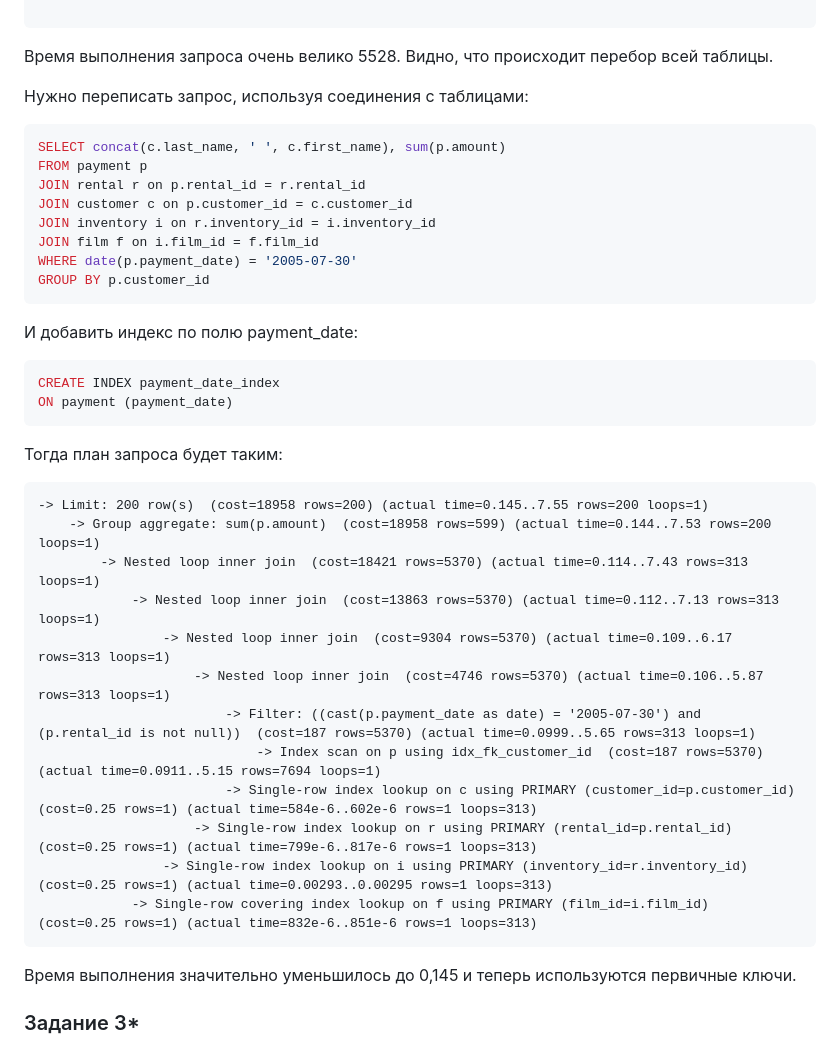
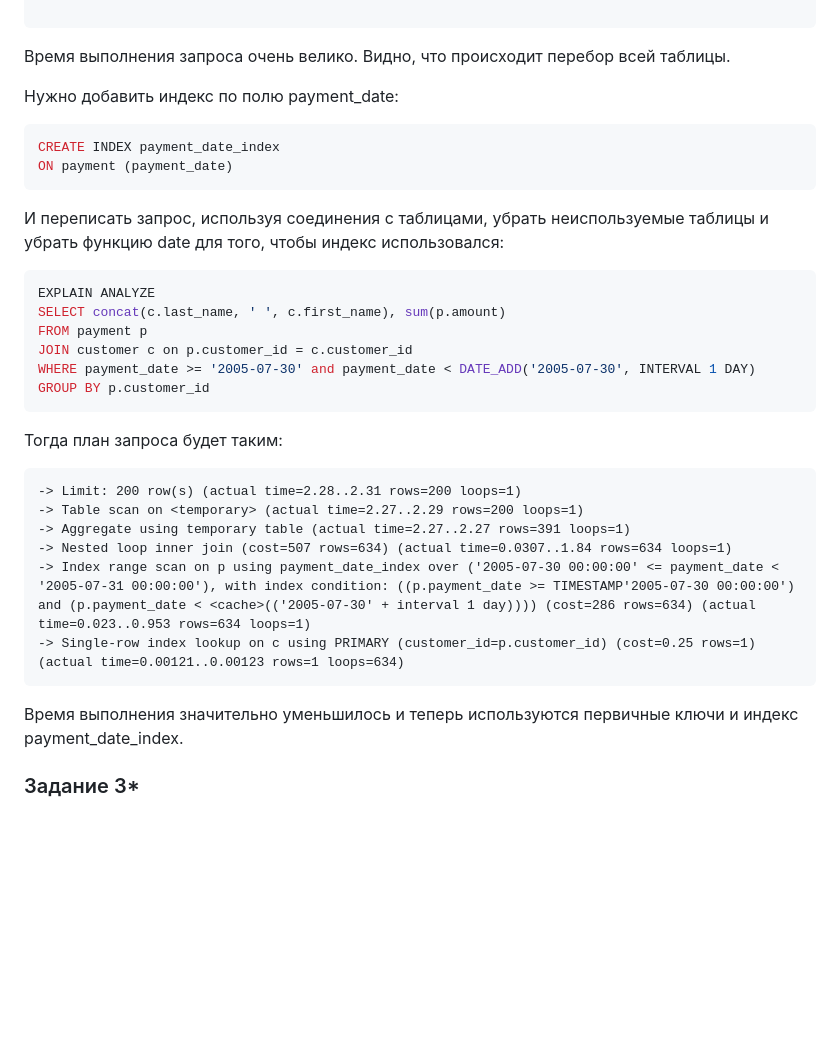
Before and after one commit to Lisenka/netology-homework, a Markdown page: lesson12_5/readme.md, the part around the change. Drawn GitHub-style; blank space fills up the shorter version.

Commit message:
Доработка 12.5

````diff
--- a/lesson12_5/readme.md
+++ b/lesson12_5/readme.md
@@ -43,43 +43,36 @@ where date(p.payment_date) = '2005-07-30' and p.payment_date = r.rental_date and
                             -> Single-row covering index lookup on i using PRIMARY (inventory_id=r.inventory_id)  (cost=250e-6 rows=1) (actual time=124e-6..161e-6 rows=1 loops=642000)
 
 ```
-Время выполнения запроса очень велико 5528.
+Время выполнения запроса очень велико.
 Видно, что происходит перебор всей таблицы.
 
 
-Нужно переписать запрос, используя соединения с таблицами:
-```sql
-SELECT concat(c.last_name, ' ', c.first_name), sum(p.amount)
-FROM payment p
-JOIN rental r on p.rental_id = r.rental_id
-JOIN customer c on p.customer_id = c.customer_id
-JOIN inventory i on r.inventory_id = i.inventory_id
-JOIN film f on i.film_id = f.film_id
-WHERE date(p.payment_date) = '2005-07-30'
-GROUP BY p.customer_id
-```
-
-И добавить индекс по полю payment_date:
+Нужно добавить индекс по полю payment_date:
 ```sql
 CREATE INDEX payment_date_index
 ON payment (payment_date)
 ```
+
+И переписать запрос, используя соединения с таблицами, убрать неиспользуемые таблицы и убрать функцию date для того, чтобы индекс использовался:
+
+```sql
+EXPLAIN ANALYZE
+SELECT concat(c.last_name, ' ', c.first_name), sum(p.amount)
+FROM payment p
+JOIN customer c on p.customer_id = c.customer_id
+WHERE payment_date >= '2005-07-30' and payment_date < DATE_ADD('2005-07-30', INTERVAL 1 DAY)
+GROUP BY p.customer_id
+```
 Тогда план запроса будет таким:
 ```
--> Limit: 200 row(s)  (cost=18958 rows=200) (actual time=0.145..7.55 rows=200 loops=1)
-    -> Group aggregate: sum(p.amount)  (cost=18958 rows=599) (actual time=0.144..7.53 rows=200 loops=1)
-        -> Nested loop inner join  (cost=18421 rows=5370) (actual time=0.114..7.43 rows=313 loops=1)
-            -> Nested loop inner join  (cost=13863 rows=5370) (actual time=0.112..7.13 rows=313 loops=1)
-                -> Nested loop inner join  (cost=9304 rows=5370) (actual time=0.109..6.17 rows=313 loops=1)
-                    -> Nested loop inner join  (cost=4746 rows=5370) (actual time=0.106..5.87 rows=313 loops=1)
-                        -> Filter: ((cast(p.payment_date as date) = '2005-07-30') and (p.rental_id is not null))  (cost=187 rows=5370) (actual time=0.0999..5.65 rows=313 loops=1)
-                            -> Index scan on p using idx_fk_customer_id  (cost=187 rows=5370) (actual time=0.0911..5.15 rows=7694 loops=1)
-                        -> Single-row index lookup on c using PRIMARY (customer_id=p.customer_id)  (cost=0.25 rows=1) (actual time=584e-6..602e-6 rows=1 loops=313)
-                    -> Single-row index lookup on r using PRIMARY (rental_id=p.rental_id)  (cost=0.25 rows=1) (actual time=799e-6..817e-6 rows=1 loops=313)
-                -> Single-row index lookup on i using PRIMARY (inventory_id=r.inventory_id)  (cost=0.25 rows=1) (actual time=0.00293..0.00295 rows=1 loops=313)
-            -> Single-row covering index lookup on f using PRIMARY (film_id=i.film_id)  (cost=0.25 rows=1) (actual time=832e-6..851e-6 rows=1 loops=313)
+-> Limit: 200 row(s) (actual time=2.28..2.31 rows=200 loops=1)
+-> Table scan on <temporary> (actual time=2.27..2.29 rows=200 loops=1)
+-> Aggregate using temporary table (actual time=2.27..2.27 rows=391 loops=1)
+-> Nested loop inner join (cost=507 rows=634) (actual time=0.0307..1.84 rows=634 loops=1)
+-> Index range scan on p using payment_date_index over ('2005-07-30 00:00:00' <= payment_date < '2005-07-31 00:00:00'), with index condition: ((p.payment_date >= TIMESTAMP'2005-07-30 00:00:00') and (p.payment_date < <cache>(('2005-07-30' + interval 1 day)))) (cost=286 rows=634) (actual time=0.023..0.953 rows=634 loops=1)
+-> Single-row index lookup on c using PRIMARY (customer_id=p.customer_id) (cost=0.25 rows=1) (actual time=0.00121..0.00123 rows=1 loops=634)
 ```
-Время выполнения значительно уменьшилось до 0,145 и теперь используются первичные ключи.
+Время выполнения значительно уменьшилось и теперь используются первичные ключи и индекс payment_date_index.
 
 ### Задание 3*
 
````
